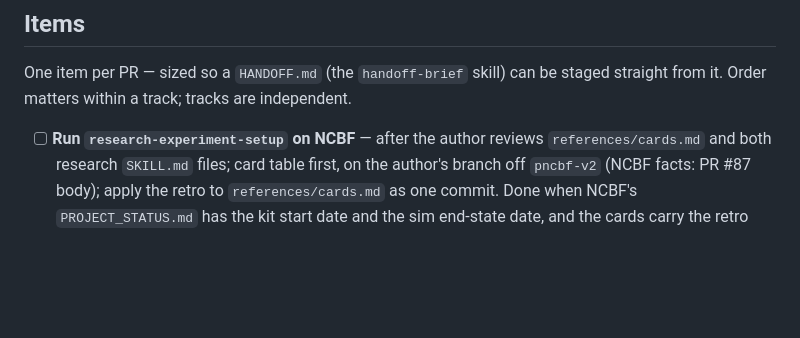
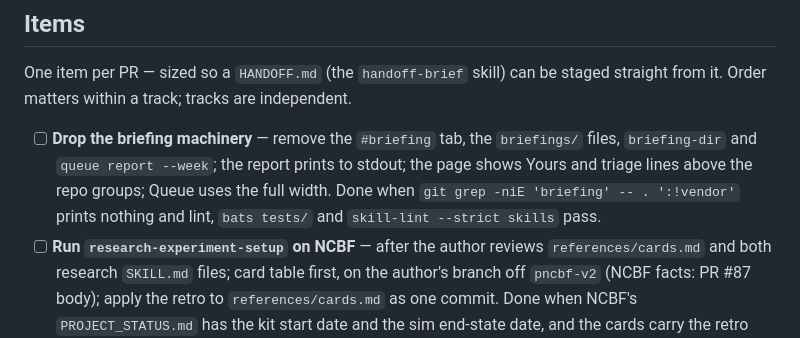
Before and after one commit to lukasmueller-dev/agentic-dev-toolkit, a Markdown page: PROJECT_ROADMAP.md, the part around the change. Drawn GitHub-style; blank space fills up the shorter version.

Commit message:
docs(roadmap): add the drop-briefing item
The job removes the briefing machinery; the item carries its done-when.

```diff
--- a/PROJECT_ROADMAP.md
+++ b/PROJECT_ROADMAP.md
@@ -12,6 +12,12 @@ _Last updated: 2026-11-09 · queue-verify-skills_
 One item per PR — sized so a `HANDOFF.md` (the `handoff-brief` skill) can be
 staged straight from it. Order matters within a track; tracks are independent.
 
+- [ ] **Drop the briefing machinery** — remove the `#briefing` tab, the
+      `briefings/` files, `briefing-dir` and `queue report --week`; the
+      report prints to stdout; the page shows Yours and triage lines above
+      the repo groups; Queue uses the full width.
+      Done when `git grep -niE 'briefing' -- . ':!vendor'` prints nothing and
+      lint, `bats tests/` and `skill-lint --strict skills` pass.
 - [ ] **Run `research-experiment-setup` on NCBF** — after the author reviews
       `references/cards.md` and both research `SKILL.md` files; card table
       first, on the author's branch off `pncbf-v2` (NCBF facts: PR #87 body);
```
